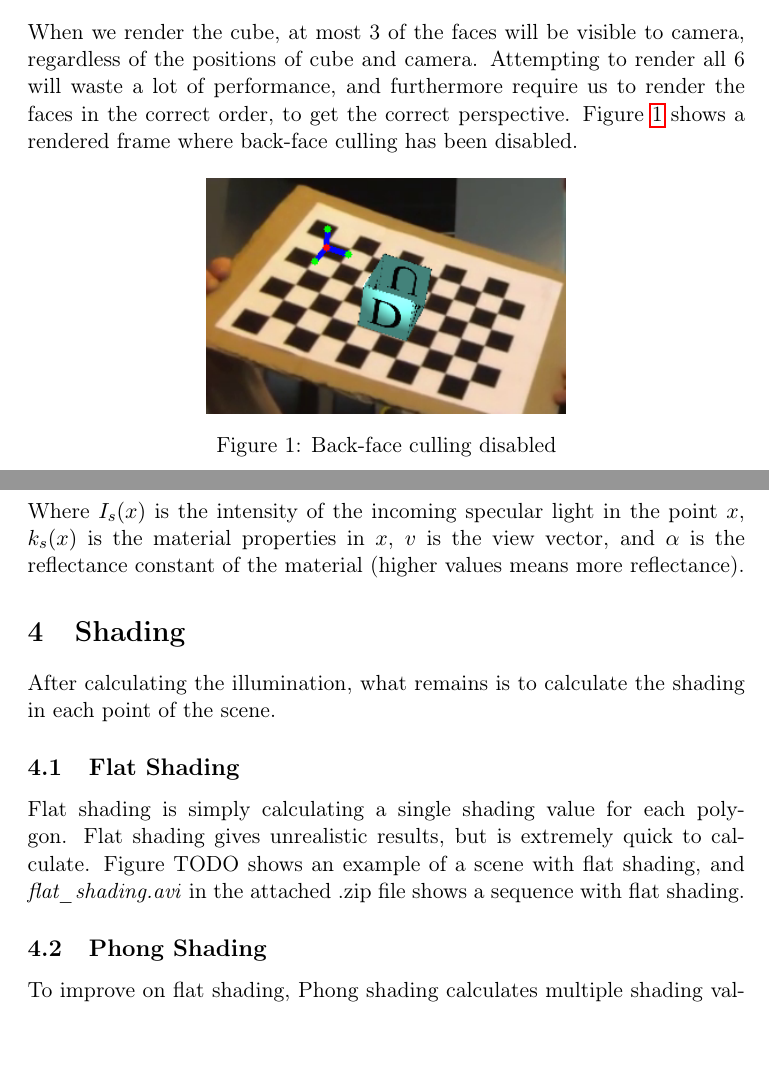
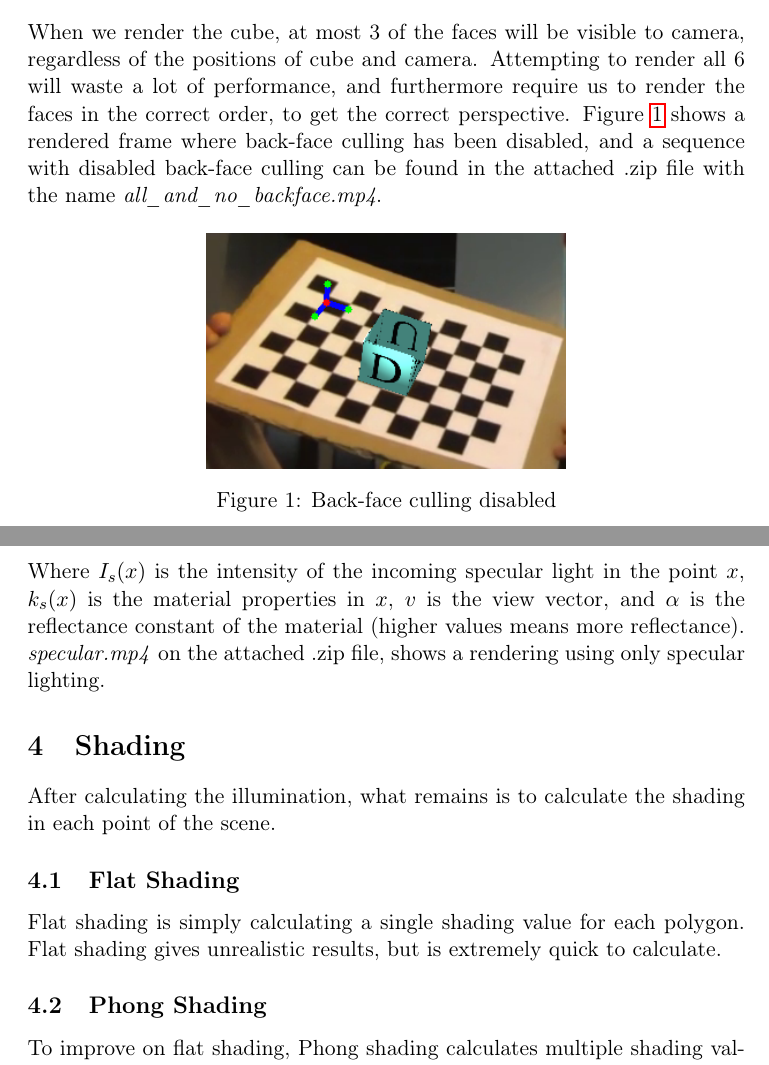
Before and after one commit to MartinFaartoft/sigb, a LaTeX document (report3/report_ass3.tex): two parts of pages 2 and 4 of 7, joined at a grey line, cut so that both start at the same text. Compiled offline with pdfLaTeX.

Commit message:
sequences

```diff
--- a/report3/report_ass3.tex
+++ b/report3/report_ass3.tex
@@ -95,7 +95,7 @@
 In this report, we will implement and document a simple shader, able to render a textured cube, and shade it realistically.
 
 \section{Back-Face Culling}
-When we render the cube, at most 3 of the faces will be visible to camera, regardless of the positions of cube and camera. Attempting to render all 6 will waste a lot of performance, and furthermore require us to render the faces in the correct order, to get the correct perspective. Figure \ref{fig:no_culling} shows a rendered frame where back-face culling has been disabled.
+When we render the cube, at most 3 of the faces will be visible to camera, regardless of the positions of cube and camera. Attempting to render all 6 will waste a lot of performance, and furthermore require us to render the faces in the correct order, to get the correct perspective. Figure \ref{fig:no_culling} shows a rendered frame where back-face culling has been disabled, and a sequence with disabled back-face culling can be found in the attached .zip file with the name \emph{all\_and\_no\_backface.mp4}.
 
 \begin{figure}[H]
   \centering
@@ -137,10 +139,12 @@ Where $n$ is the normal of the surface the light is being reflected in, and $i$
 The reflection vector can then be used to calculate the specular reflection.
 \[I_{glossy}(x)=I_s(x) \cdot k_s(x) \cdot (r \cdot v)^\alpha\]
 Where $I_s(x)$ is the intensity of the incoming specular light in the point $x$, $k_s(x)$ is the material properties in $x$, $v$ is the view vector, and $\alpha$ is the reflectance constant of the material (higher values means more reflectance).
+\emph{specular.mp4} on the attached .zip file, shows a rendering using only specular lighting.
+
 \section{Shading}
 After calculating the illumination, what remains is to calculate the shading in each point of the scene.
 \subsection{Flat Shading}
-Flat shading is simply calculating a single shading value for each polygon. Flat shading gives unrealistic results, but is extremely quick to calculate. Figure TODO shows an example of a scene with flat shading, and \emph{flat\_shading.avi} in the attached .zip file shows a sequence with flat shading.
+Flat shading is simply calculating a single shading value for each polygon. Flat shading gives unrealistic results, but is extremely quick to calculate.
 
 \subsection{Phong Shading}
 To improve on flat shading, Phong shading calculates multiple shading values for each polygon, resulting in a more realistic shading of the scene.\\
```
Also changed, not shown: report3/report_ass3.tex (6 more changed lines), 1 other file.
